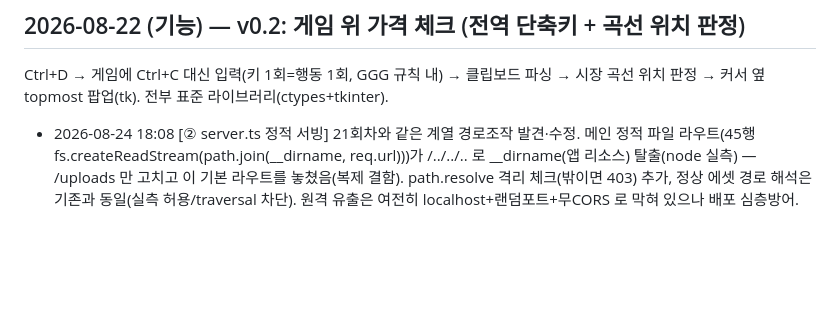
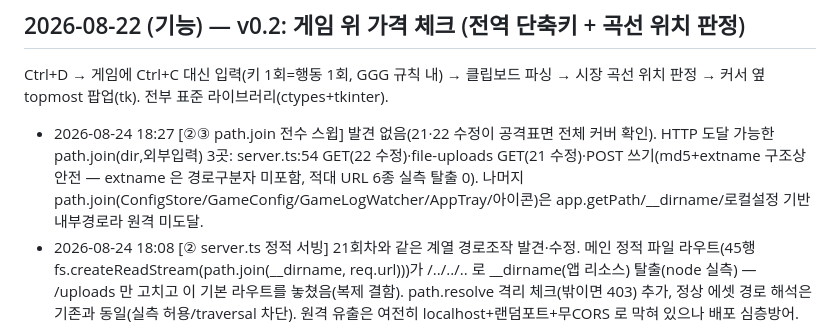
Before and after one commit to skekdi4561/poe2-bow, a Markdown page: FIXLOG.md, the part around the change. GitHub-like rendering; blank space fills up the shorter version.

Commit message:
log: 자가검증 23회차 (path.join 전수 스윕 — 발견 없음, 공격표면 확인)

```diff
--- a/FIXLOG.md
+++ b/FIXLOG.md
@@ -41,6 +41,7 @@
 
 Ctrl+D → 게임에 Ctrl+C 대신 입력(키 1회=행동 1회, GGG 규칙 내) → 클립보드 파싱 →
 시장 곡선 위치 판정 → 커서 옆 topmost 팝업(tk). 전부 표준 라이브러리(ctypes+tkinter).
+- 2026-08-24 18:27 [②③ path.join 전수 스윕] 발견 없음(21·22 수정이 공격표면 전체 커버 확인). HTTP 도달 가능한 path.join(dir,외부입력) 3곳: server.ts:54 GET(22 수정)·file-uploads GET(21 수정)·POST 쓰기(md5+extname 구조상 안전 — extname 은 경로구분자 미포함, 적대 URL 6종 실측 탈출 0). 나머지 path.join(ConfigStore/GameConfig/GameLogWatcher/AppTray/아이콘)은 app.getPath/__dirname/로컬설정 기반 내부경로라 원격 미도달.
 - 2026-08-24 18:08 [② server.ts 정적 서빙] 21회차와 같은 계열 경로조작 발견·수정. 메인 정적 파일 라우트(45행 fs.createReadStream(path.join(__dirname, req.url)))가 /../../.. 로 __dirname(앱 리소스) 탈출(node 실측) — /uploads 만 고치고 이 기본 라우트를 놓쳤음(복제 결함). path.resolve 격리 체크(밖이면 403) 추가, 정상 에셋 경로 해석은 기존과 동일(실측 허용/traversal 차단). 원격 유출은 여전히 localhost+랜덤포트+무CORS 로 막혀 있으나 배포 심층방어. 메인 빌드 OK, 실행 교체 대기.
 - 2026-08-24 17:50 [③ 파일 업로드 경로] 확인된 경로 조작(EE2 원본 file-uploads.ts) — GET /uploads/ 가 URL 접미사를 path.join 에 정규화 없이 넘겨 ../../.. 로 uploadsPath 탈출(node 실측). 현재 유출은 localhost+랜덤포트+무CORS 로 막혀 있으나(응답 본문 크로스오리진 판독 불가), 배포 바이너리 심층방어로 path.resolve 격리 체크(target 이 uploadsPath 밖이면 403) 추가 — 정상 md5.확장자 파일명은 영향 0(실측 허용/traversal 차단). 메인 빌드 OK, 실행 교체 대기.
 - 2026-08-24 17:28 [① harvest.ts 재독해] 발견 없음. 13회차 경쟁조건 수정 완결성 재검토: 각 행이 큐 적재 전 normalizeResult 로 league 를 구워 저장→전역 _queue 에 여러 검색 행이 섞여도 무해(근본 수정 확인). _flush 재예약(1s) 중 harvestFetchResults 재호출 시 !flushTimer 가드로 이중예약·행유실·타이머누수 없음. ctx.league(요청시점)+language(수집시점) 이중게이트가 pc-ggg Standard 같은 비-카카오 Standard 를 올바르게 제외.
```
